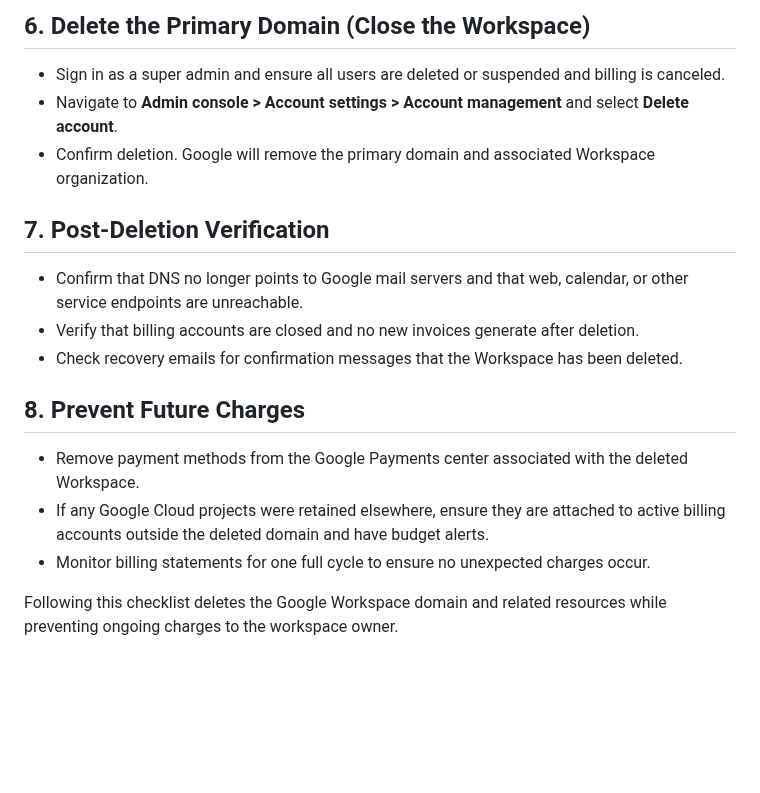
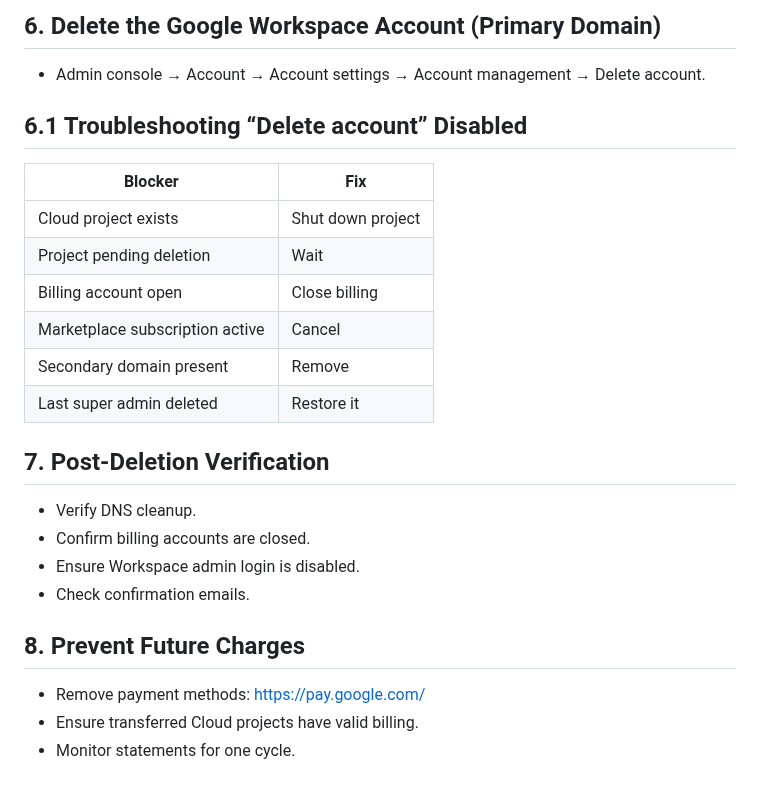
Before and after one commit to davidf9999/gdrive_permissions1, a Markdown page: docs/DELETE_GOOGLE_WORKSPACE.md, the part around one of its changes. Drawn GitHub-style; blank space fills up the shorter version.

```diff
--- a/docs/DELETE_GOOGLE_WORKSPACE.md
+++ b/docs/DELETE_GOOGLE_WORKSPACE.md
@@ -31,17 +56,24 @@ This guide outlines the steps to fully delete a Google Workspace domain and shut
 
-## 6. Delete the Primary Domain (Close the Workspace)
-- Sign in as a super admin and ensure all users are deleted or suspended and billing is canceled.
-- Navigate to **Admin console > Account settings > Account management** and select **Delete account**.
-- Confirm deletion. Google will remove the primary domain and associated Workspace organization.
+## 6. Delete the Google Workspace Account (Primary Domain)
+- Admin console → Account → Account settings → Account management → Delete account.
+
+## 6.1 Troubleshooting “Delete account” Disabled
+| Blocker | Fix |
+|--------|------|
+| Cloud project exists | Shut down project |
+| Project pending deletion | Wait |
+| Billing account open | Close billing |
+| Marketplace subscription active | Cancel |
+| Secondary domain present | Remove |
+| Last super admin deleted | Restore it |
 
 ## 7. Post-Deletion Verification
-- Confirm that DNS no longer points to Google mail servers and that web, calendar, or other service endpoints are unreachable.
-- Verify that billing accounts are closed and no new invoices generate after deletion.
-- Check recovery emails for confirmation messages that the Workspace has been deleted.
+- Verify DNS cleanup.
+- Confirm billing accounts are closed.
+- Ensure Workspace admin login is disabled.
+- Check confirmation emails.
 
 ## 8. Prevent Future Charges
-- Remove payment methods from the Google Payments center associated with the deleted Workspace.
-- If any Google Cloud projects were retained elsewhere, ensure they are attached to active billing accounts outside the deleted domain and have budget alerts.
-- Monitor billing statements for one full cycle to ensure no unexpected charges occur.
-
-Following this checklist deletes the Google Workspace domain and related resources while preventing ongoing charges to the workspace owner.
+- Remove payment methods: https://pay.google.com/
+- Ensure transferred Cloud projects have valid billing.
+- Monitor statements for one cycle.
```
Also changed, not shown: other parts of docs/DELETE_GOOGLE_WORKSPACE.md (+45 -20 lines).
